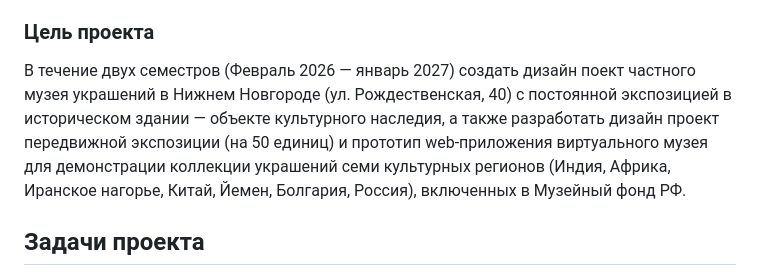
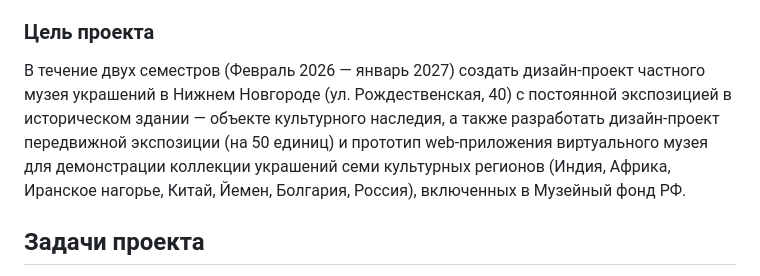
Before and after one commit to Dmitrii975/PolytechProjectPractise, a Markdown page: docs/Okunkov_PD_report.md, the part around the change. GitHub-like rendering.

Commit message:
поправил грамматику у себя в отчете

```diff
--- a/docs/Okunkov_PD_report.md
+++ b/docs/Okunkov_PD_report.md
@@ -26,7 +26,7 @@
 
 ### Цель проекта
 
-В течение двух семестров (Февраль 2026 — январь 2027) создать дизайн поект частного музея украшений в Нижнем Новгороде (ул. Рождественская, 40) с постоянной экспозицией в историческом здании — объекте культурного наследия, а также разработать дизайн проект передвижной экспозиции (на 50 единиц) и прототип web-приложения виртуального музея для демонстрации коллекции украшений семи культурных регионов (Индия, Африка, Иранское нагорье, Китай, Йемен, Болгария, Россия), включенных в Музейный фонд РФ.
+В течение двух семестров (Февраль 2026 — январь 2027) создать дизайн-проект частного музея украшений в Нижнем Новгороде (ул. Рождественская, 40) с постоянной экспозицией в историческом здании — объекте культурного наследия, а также разработать дизайн-проект передвижной экспозиции (на 50 единиц) и прототип web-приложения виртуального музея для демонстрации коллекции украшений семи культурных регионов (Индия, Африка, Иранское нагорье, Китай, Йемен, Болгария, Россия), включенных в Музейный фонд РФ.
 
 ## Задачи проекта
 
```
